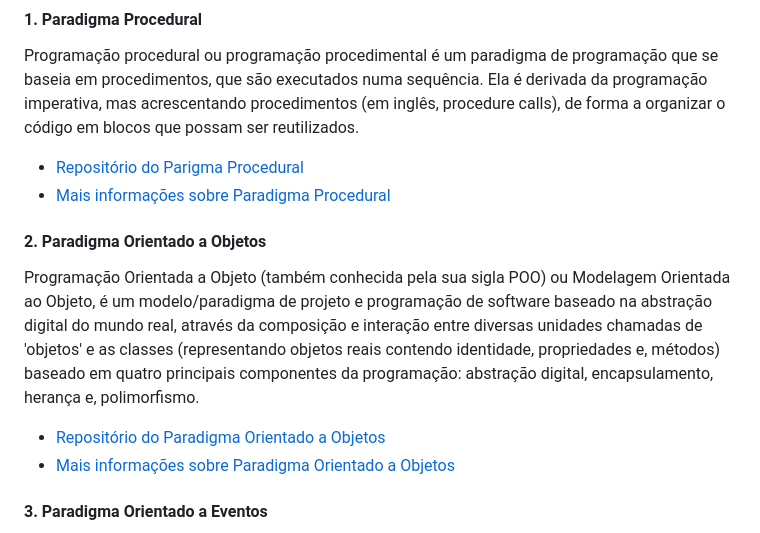
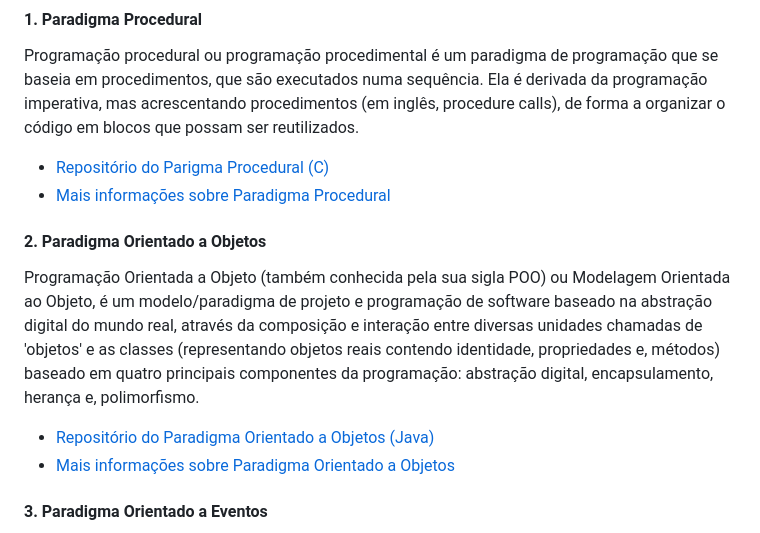
Before and after one commit to fpsmount/paradigmas-lp, a Markdown page: README.md, the part around the change. Drawn GitHub-style.

```diff
--- a/README.md
+++ b/README.md
@@ -32,13 +32,13 @@ Este repositório contém os códigos e materiais desenvolvidos durante a discip
 #### **1. Paradigma Procedural**
 Programação procedural ou programação procedimental é um paradigma de programação que se baseia em procedimentos, que são executados numa sequência. Ela é derivada da programação imperativa, mas acrescentando procedimentos (em inglês, procedure calls), de forma a organizar o código em blocos que possam ser reutilizados.
 
-- [Repositório do Parigma Procedural](https://github.com/fpsmount/paradigma-procedural-PLP/tree/fd1a9320099743c313315a3cb80e2d8cbb863802)
+- [Repositório do Parigma Procedural (C)](https://github.com/fpsmount/paradigma-procedural-PLP/tree/fd1a9320099743c313315a3cb80e2d8cbb863802)
 - [Mais informações sobre Paradigma Procedural](https://pt.wikipedia.org/wiki/Programa%C3%A7%C3%A3o_procedural)
 
 #### **2. Paradigma Orientado a Objetos**
 Programação Orientada a Objeto (também conhecida pela sua sigla POO) ou Modelagem Orientada ao Objeto, é um modelo/paradigma de projeto e programação de software baseado na abstração digital do mundo real, através da composição e interação entre diversas unidades chamadas de 'objetos' e as classes (representando objetos reais contendo identidade, propriedades e, métodos) baseado em quatro principais componentes da programação: abstração digital, encapsulamento, herança e, polimorfismo.
 
-- [Repositório do Paradigma Orientado a Objetos](https://github.com/fpsmount/PROJETO-PARADGMAS---POO/tree/1f507b853bf02584a38b2d299d956da1dfc1b239)
+- [Repositório do Paradigma Orientado a Objetos (Java)](https://github.com/fpsmount/PROJETO-PARADGMAS---POO/tree/1f507b853bf02584a38b2d299d956da1dfc1b239)
 - [Mais informações sobre Paradigma Orientado a Objetos](https://pt.wikipedia.org/wiki/Orienta%C3%A7%C3%A3o_a_objetos)
 
 #### **3. Paradigma Orientado a Eventos**
```
